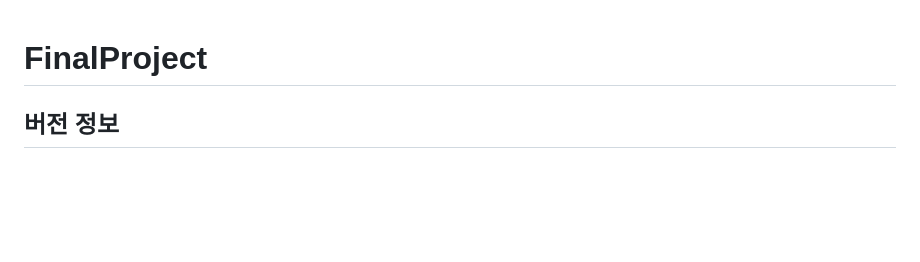
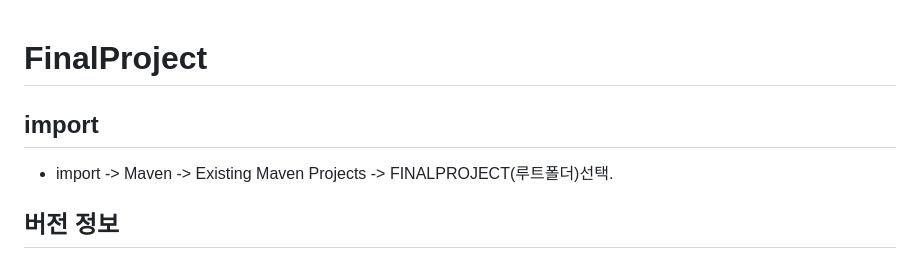
Before and after one commit to leejubin0725/FinalProject, a Markdown page: README.md, the part around the change. GitHub-like rendering; blank space fills up the shorter version.

```diff
--- a/README.md
+++ b/README.md
@@ -1,4 +1,7 @@
 # FinalProject
+
+## import
+- import -> Maven -> Existing Maven Projects -> FINALPROJECT(루트폴더)선택.
 
 ## 버전 정보
 
```
